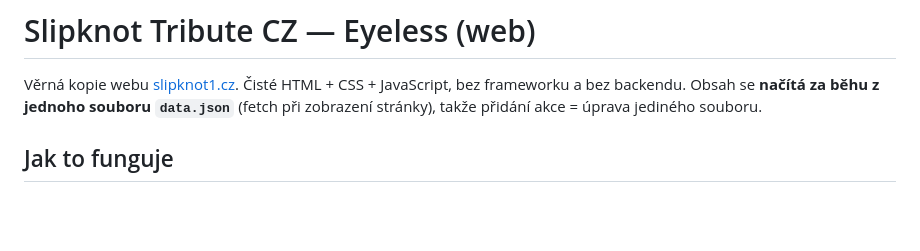
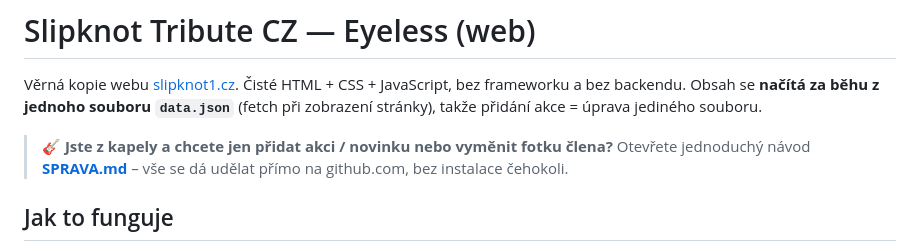
Before and after one commit to vzuzak/knot, a Markdown page: README.md, the part around the change. GitHub-like rendering; blank space fills up the shorter version.

```diff
--- a/README.md
+++ b/README.md
@@ -3,6 +3,10 @@
 Věrná kopie webu [slipknot1.cz](https://www.slipknot1.cz/). Čisté HTML + CSS + JavaScript,
 bez frameworku a bez backendu. Obsah se **načítá za běhu z jednoho souboru `data.json`**
 (fetch při zobrazení stránky), takže přidání akce = úprava jediného souboru.
+
+> 🎸 **Jste z kapely a chcete jen přidat akci / novinku nebo vyměnit fotku člena?**
+> Otevřete jednoduchý návod **[SPRAVA.md](SPRAVA.md)** – vše se dá udělat přímo na github.com,
+> bez instalace čehokoli.
 
 ## Jak to funguje
 
```
Also changed, not shown: SPRAVA.md (added, +113 -0 lines).
